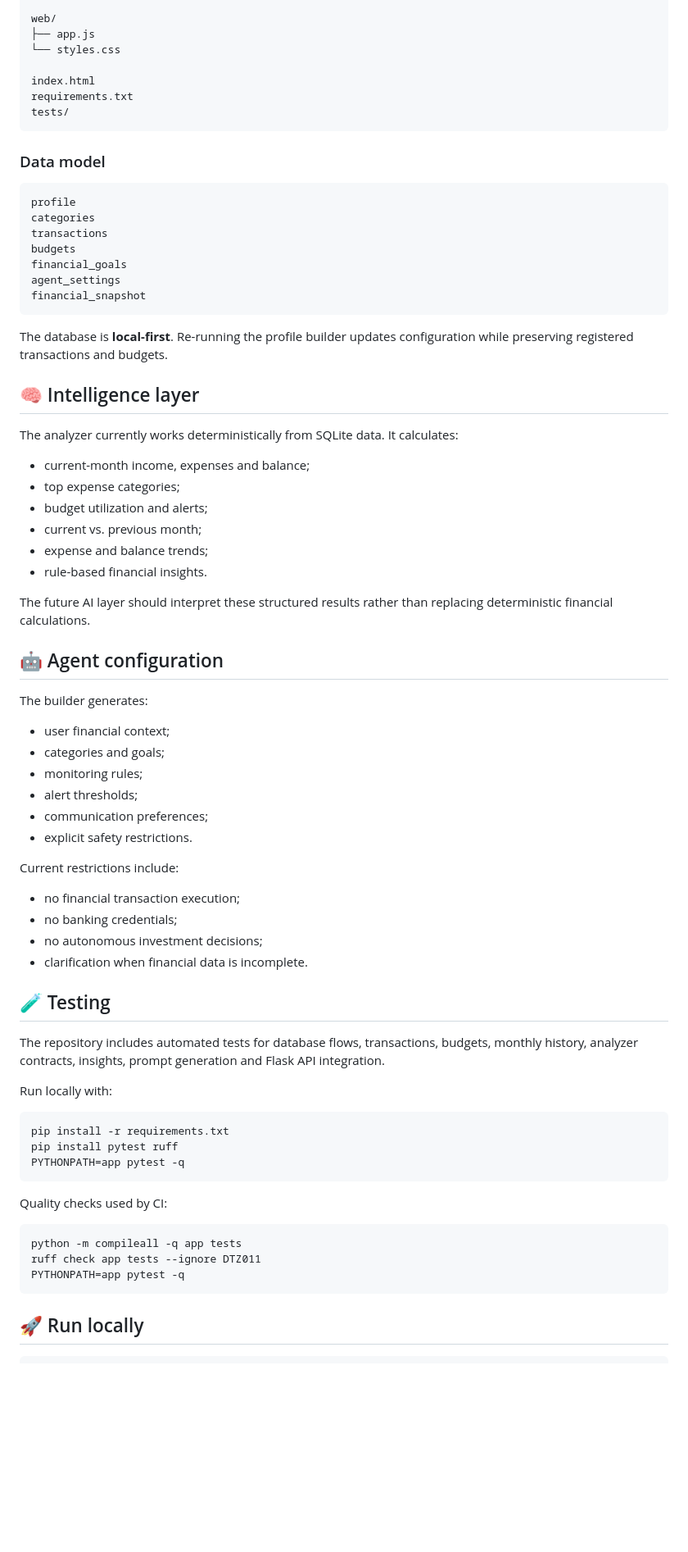
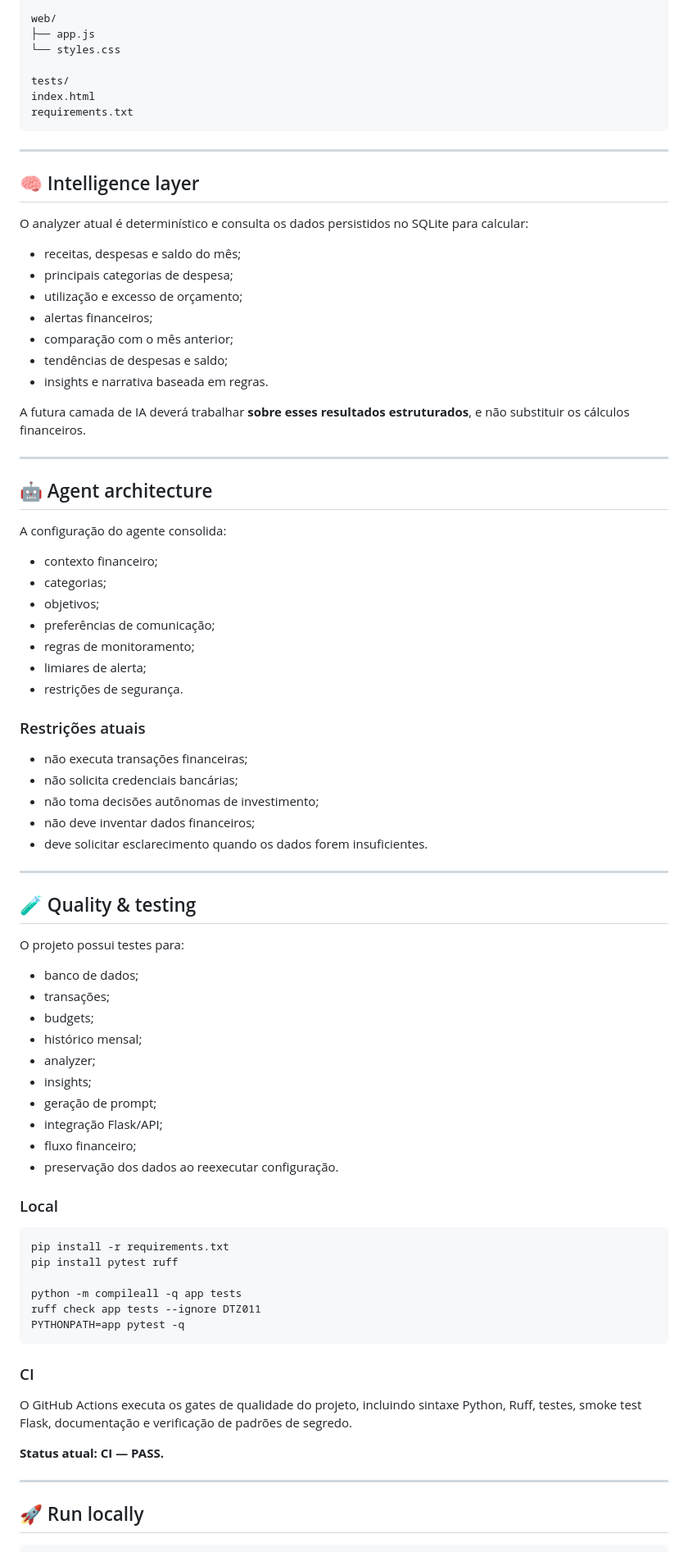
Before and after one commit to sayjinblackbelt/AI-Financial-Agent-Builder, a Markdown page: README.md, the part around one of its changes. Shown at 82% size. GitHub-like rendering; blank space fills up the shorter version.

````diff
--- a/README.md
+++ b/README.md
@@ -67,75 +116,84 @@ web/
 ├── app.js
 └── styles.css
 
+tests/
 index.html
 requirements.txt
-tests/
 ```
 
-### Data model
-
-```text
-profile
-categories
-transactions
-budgets
-financial_goals
-agent_settings
-financial_snapshot
-```
-
-The database is **local-first**. Re-running the profile builder updates configuration while preserving registered transactions and budgets.
+---
 
 ## 🧠 Intelligence layer
 
-The analyzer currently works deterministically from SQLite data. It calculates:
+O analyzer atual é determinístico e consulta os dados persistidos no SQLite para calcular:
 
-- current-month income, expenses and balance;
-- top expense categories;
-- budget utilization and alerts;
-- current vs. previous month;
-- expense and balance trends;
-- rule-based financial insights.
+- receitas, despesas e saldo do mês;
+- principais categorias de despesa;
+- utilização e excesso de orçamento;
+- alertas financeiros;
+- comparação com o mês anterior;
+- tendências de despesas e saldo;
+- insights e narrativa baseada em regras.
 
-The future AI layer should interpret these structured results rather than replacing deterministic financial calculations.
+A futura camada de IA deverá trabalhar **sobre esses resultados estruturados**, e não substituir os cálculos financeiros.
 
-## 🤖 Agent configuration
+---
 
-The builder generates:
+## 🤖 Agent architecture
 
-- user financial context;
-- categories and goals;
-- monitoring rules;
-- alert thresholds;
-- communication preferences;
-- explicit safety restrictions.
+A configuração do agente consolida:
 
-Current restrictions include:
+- contexto financeiro;
+- categorias;
+- objetivos;
+- preferências de comunicação;
+- regras de monitoramento;
+- limiares de alerta;
+- restrições de segurança.
 
-- no financial transaction execution;
-- no banking credentials;
-- no autonomous investment decisions;
-- clarification when financial data is incomplete.
+### Restrições atuais
 
-## 🧪 Testing
+- não executa transações financeiras;
+- não solicita credenciais bancárias;
+- não toma decisões autônomas de investimento;
+- não deve inventar dados financeiros;
+- deve solicitar esclarecimento quando os dados forem insuficientes.
 
-The repository includes automated tests for database flows, transactions, budgets, monthly history, analyzer contracts, insights, prompt generation and Flask API integration.
+---
 
-Run locally with:
+## 🧪 Quality & testing
+
+O projeto possui testes para:
+
+- banco de dados;
+- transações;
+- budgets;
+- histórico mensal;
+- analyzer;
+- insights;
+- geração de prompt;
+- integração Flask/API;
+- fluxo financeiro;
+- preservação dos dados ao reexecutar configuração.
+
+### Local
 
 ```bash
 pip install -r requirements.txt
 pip install pytest ruff
-PYTHONPATH=app pytest -q
-```
 
-Quality checks used by CI:
-
-```bash
 python -m compileall -q app tests
 ruff check app tests --ignore DTZ011
 PYTHONPATH=app pytest -q
 ```
+
+### CI
+
+O GitHub Actions executa os gates de qualidade do projeto, incluindo sintaxe Python, Ruff, testes, smoke test Flask, documentação e verificação de padrões de segredo.
+
+**Status atual: CI — PASS.**
+
+---
 
 ## 🚀 Run locally
 
````
Also changed, not shown: other parts of README.md (+100 -57 lines).
